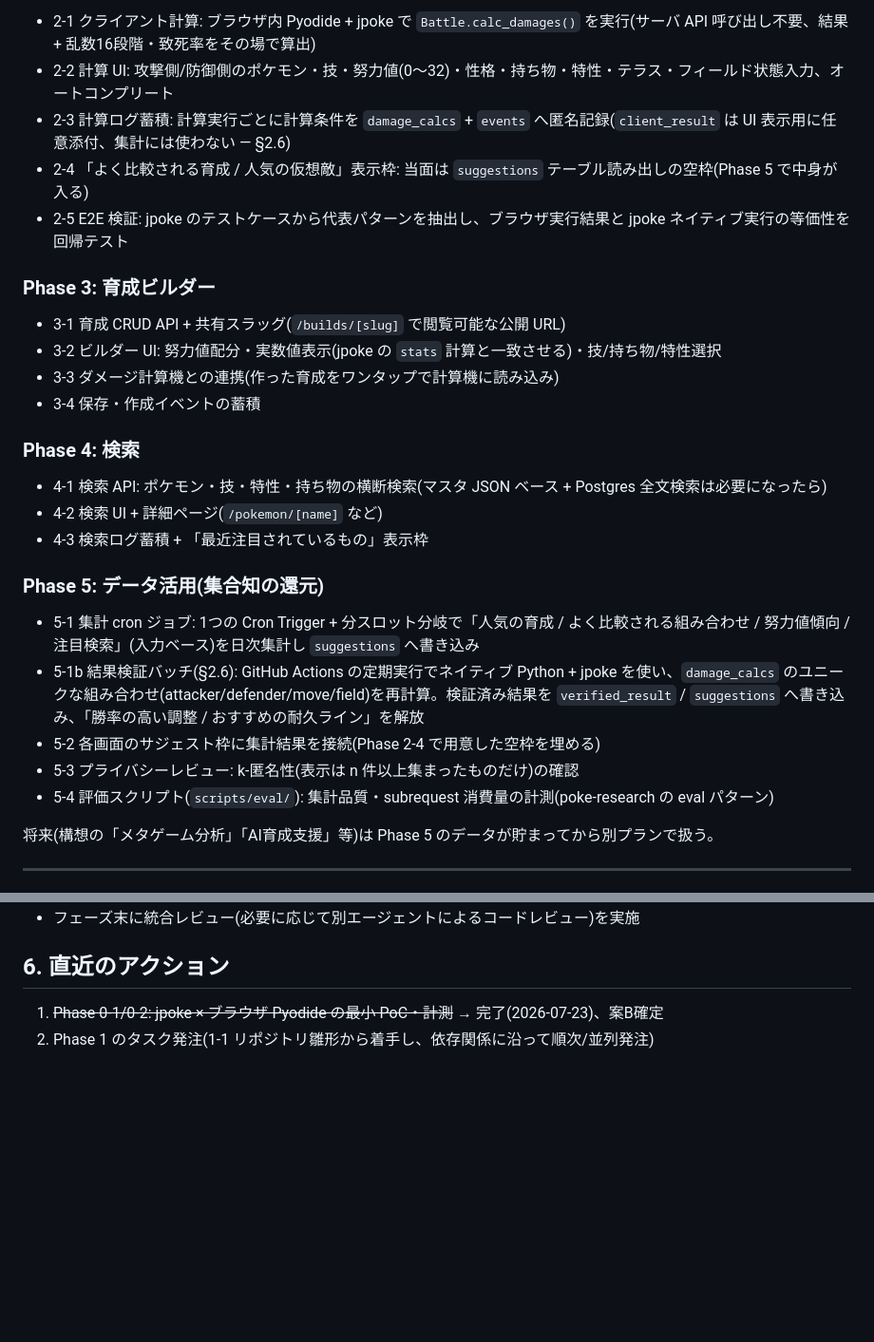
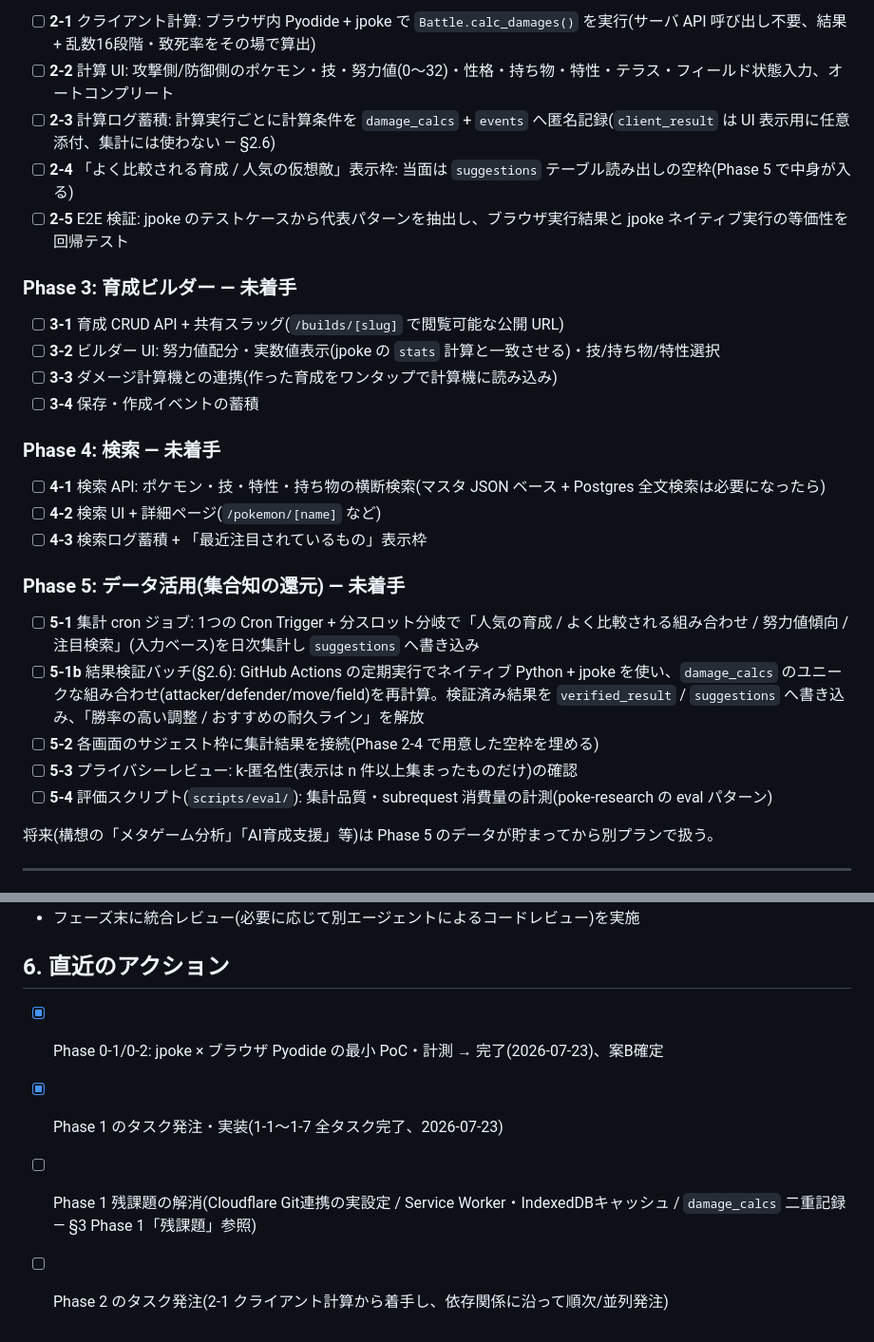
Before and after one commit to tmwork1/poke-commons, a Markdown page: docs/開発プラン.md, 2 parts joined by grey strips. Shown at 95% size. Rendered like a GitHub page; blank space fills up the shorter version.

```diff
--- a/docs/開発プラン.md
+++ b/docs/開発プラン.md
@@ -169,30 +184,30 @@ suggestions ( kind text, subject_key text, payload jsonb, computed_at )
 
-- 2-1 クライアント計算: ブラウザ内 Pyodide + jpoke で `Battle.calc_damages()` を実行(サーバ API 呼び出し不要、結果 + 乱数16段階・致死率をその場で算出)
-- 2-2 計算 UI: 攻撃側/防御側のポケモン・技・努力値(0〜32)・性格・持ち物・特性・テラス・フィールド状態入力、オートコンプリート
-- 2-3 計算ログ蓄積: 計算実行ごとに計算条件を `damage_calcs` + `events` へ匿名記録(`client_result` は UI 表示用に任意添付、集計には使わない — §2.6)
-- 2-4 「よく比較される育成 / 人気の仮想敵」表示枠: 当面は `suggestions` テーブル読み出しの空枠(Phase 5 で中身が入る)
-- 2-5 E2E 検証: jpoke のテストケースから代表パターンを抽出し、ブラウザ実行結果と jpoke ネイティブ実行の等価性を回帰テスト
+- [ ] **2-1** クライアント計算: ブラウザ内 Pyodide + jpoke で `Battle.calc_damages()` を実行(サーバ API 呼び出し不要、結果 + 乱数16段階・致死率をその場で算出)
+- [ ] **2-2** 計算 UI: 攻撃側/防御側のポケモン・技・努力値(0〜32)・性格・持ち物・特性・テラス・フィールド状態入力、オートコンプリート
+- [ ] **2-3** 計算ログ蓄積: 計算実行ごとに計算条件を `damage_calcs` + `events` へ匿名記録(`client_result` は UI 表示用に任意添付、集計には使わない — §2.6)
+- [ ] **2-4** 「よく比較される育成 / 人気の仮想敵」表示枠: 当面は `suggestions` テーブル読み出しの空枠(Phase 5 で中身が入る)
+- [ ] **2-5** E2E 検証: jpoke のテストケースから代表パターンを抽出し、ブラウザ実行結果と jpoke ネイティブ実行の等価性を回帰テスト
 
-### Phase 3: 育成ビルダー
+### Phase 3: 育成ビルダー — 未着手
 
-- 3-1 育成 CRUD API + 共有スラッグ(`/builds/[slug]` で閲覧可能な公開 URL)
-- 3-2 ビルダー UI: 努力値配分・実数値表示(jpoke の `stats` 計算と一致させる)・技/持ち物/特性選択
-- 3-3 ダメージ計算機との連携(作った育成をワンタップで計算機に読み込み)
-- 3-4 保存・作成イベントの蓄積
+- [ ] **3-1** 育成 CRUD API + 共有スラッグ(`/builds/[slug]` で閲覧可能な公開 URL)
+- [ ] **3-2** ビルダー UI: 努力値配分・実数値表示(jpoke の `stats` 計算と一致させる)・技/持ち物/特性選択
+- [ ] **3-3** ダメージ計算機との連携(作った育成をワンタップで計算機に読み込み)
+- [ ] **3-4** 保存・作成イベントの蓄積
 
-### Phase 4: 検索
+### Phase 4: 検索 — 未着手
 
-- 4-1 検索 API: ポケモン・技・特性・持ち物の横断検索(マスタ JSON ベース + Postgres 全文検索は必要になったら)
-- 4-2 検索 UI + 詳細ページ(`/pokemon/[name]` など)
-- 4-3 検索ログ蓄積 + 「最近注目されているもの」表示枠
+- [ ] **4-1** 検索 API: ポケモン・技・特性・持ち物の横断検索(マスタ JSON ベース + Postgres 全文検索は必要になったら)
+- [ ] **4-2** 検索 UI + 詳細ページ(`/pokemon/[name]` など)
+- [ ] **4-3** 検索ログ蓄積 + 「最近注目されているもの」表示枠
 
-### Phase 5: データ活用(集合知の還元)
+### Phase 5: データ活用(集合知の還元) — 未着手
 
-- 5-1 集計 cron ジョブ: 1つの Cron Trigger + 分スロット分岐で「人気の育成 / よく比較される組み合わせ / 努力値傾向 / 注目検索」(入力ベース)を日次集計し `suggestions` へ書き込み
-- 5-1b 結果検証バッチ(§2.6): GitHub Actions の定期実行でネイティブ Python + jpoke を使い、`damage_calcs` のユニークな組み合わせ(attacker/defender/move/field)を再計算。検証済み結果を `verified_result` / `suggestions` へ書き込み、「勝率の高い調整 / おすすめの耐久ライン」を解放
-- 5-2 各画面のサジェスト枠に集計結果を接続(Phase 2-4 で用意した空枠を埋める)
-- 5-3 プライバシーレビュー: k-匿名性(表示は n 件以上集まったものだけ)の確認
-- 5-4 評価スクリプト(`scripts/eval/`): 集計品質・subrequest 消費量の計測(poke-research の eval パターン)
+- [ ] **5-1** 集計 cron ジョブ: 1つの Cron Trigger + 分スロット分岐で「人気の育成 / よく比較される組み合わせ / 努力値傾向 / 注目検索」(入力ベース)を日次集計し `suggestions` へ書き込み
+- [ ] **5-1b** 結果検証バッチ(§2.6): GitHub Actions の定期実行でネイティブ Python + jpoke を使い、`damage_calcs` のユニークな組み合わせ(attacker/defender/move/field)を再計算。検証済み結果を `verified_result` / `suggestions` へ書き込み、「勝率の高い調整 / おすすめの耐久ライン」を解放
+- [ ] **5-2** 各画面のサジェスト枠に集計結果を接続(Phase 2-4 で用意した空枠を埋める)
+- [ ] **5-3** プライバシーレビュー: k-匿名性(表示は n 件以上集まったものだけ)の確認
+- [ ] **5-4** 評価スクリプト(`scripts/eval/`): 集計品質・subrequest 消費量の計測(poke-research の eval パターン)
 
 将来(構想の「メタゲーム分析」「AI育成支援」等)は Phase 5 のデータが貯まってから別プランで扱う。
 
@@ -221,5 +236,7 @@ suggestions ( kind text, subject_key text, payload jsonb, computed_at )
 
 ## 6. 直近のアクション
 
-1. ~~Phase 0-1/0-2: jpoke × ブラウザ Pyodide の最小 PoC・計測~~ → 完了(2026-07-23)、案B確定
-2. Phase 1 のタスク発注(1-1 リポジトリ雛形から着手し、依存関係に沿って順次/並列発注)
+- [x] Phase 0-1/0-2: jpoke × ブラウザ Pyodide の最小 PoC・計測 → 完了(2026-07-23)、案B確定
+- [x] Phase 1 のタスク発注・実装(1-1〜1-7 全タスク完了、2026-07-23)
+- [ ] Phase 1 残課題の解消(Cloudflare Git連携の実設定 / Service Worker・IndexedDBキャッシュ / `damage_calcs` 二重記録 — §3 Phase 1「残課題」参照)
+- [ ] Phase 2 のタスク発注(2-1 クライアント計算から着手し、依存関係に沿って順次/並列発注)
```
Also changed, not shown: other parts of docs/開発プラン.md (+33 -18 lines).
